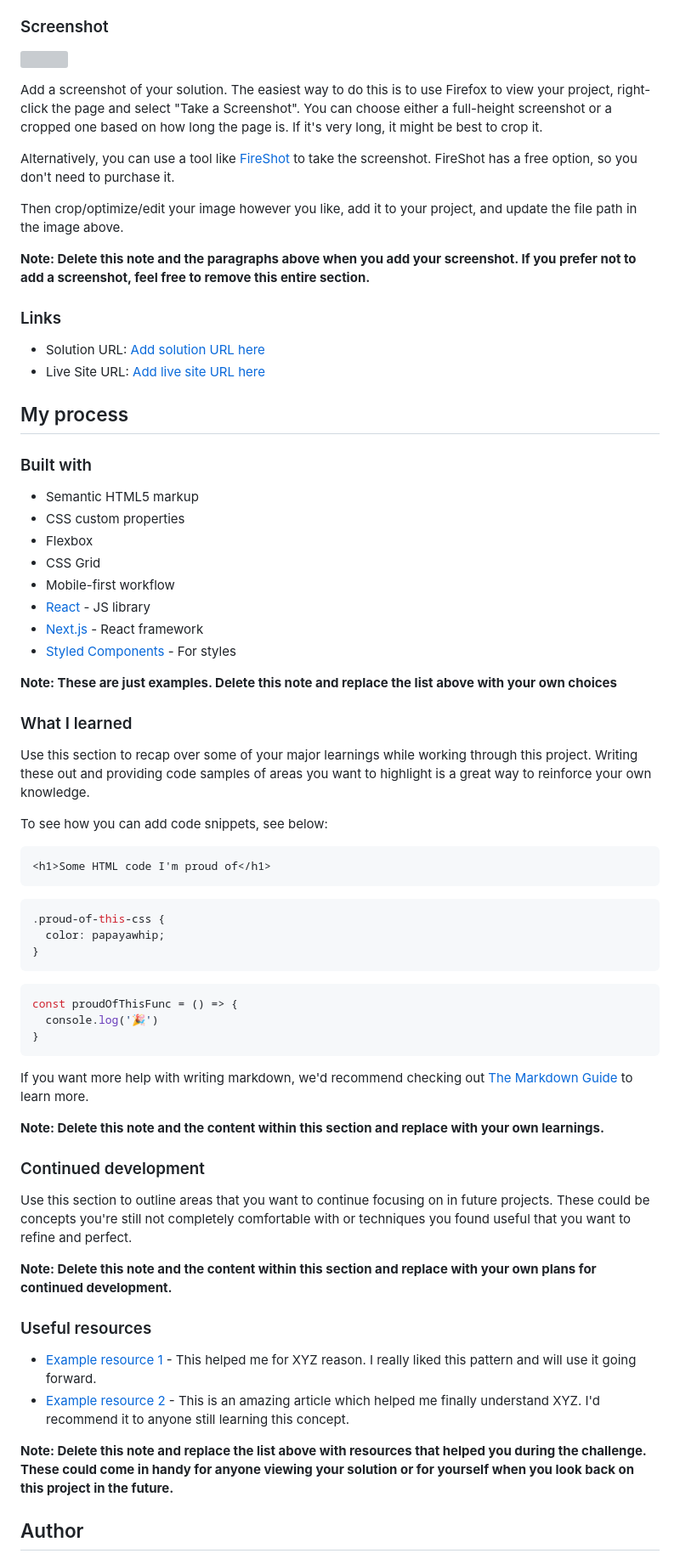
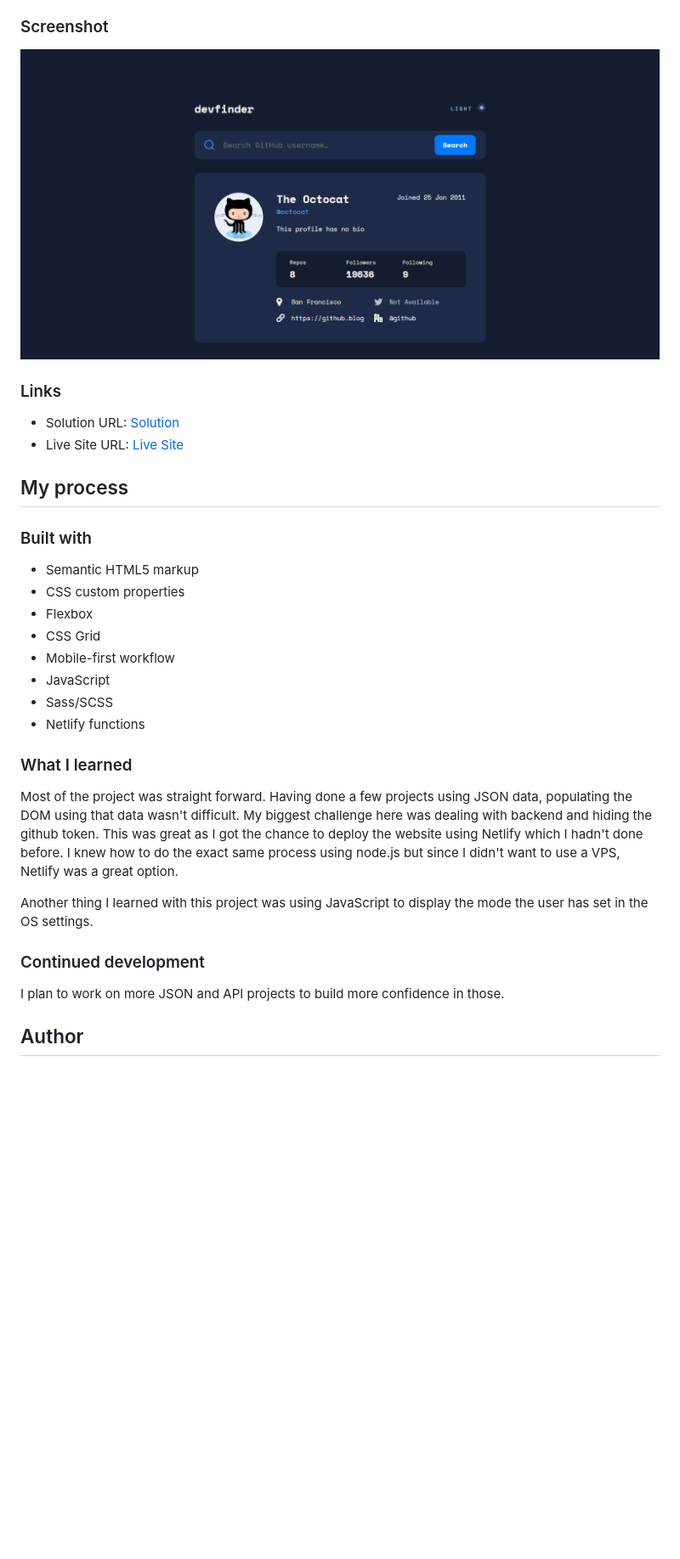
Before and after one commit to socratesioa/github-search-app, a Markdown page: README.md, the part around the change printed below. Shown: that part at 85% size. Drawn GitHub-style; pictures changed too: screenshot.png (added); blank space fills up the shorter version; grey boxes are pictures that could not be loaded.

Commit message:
Update README and add screenshot

````diff
--- a/README.md
+++ b/README.md
@@ -33,20 +29,12 @@ Users should be able to:
 
 ### Screenshot
 
-![](./screenshot.jpg)
-
-Add a screenshot of your solution. The easiest way to do this is to use Firefox to view your project, right-click the page and select "Take a Screenshot". You can choose either a full-height screenshot or a cropped one based on how long the page is. If it's very long, it might be best to crop it.
-
-Alternatively, you can use a tool like [FireShot](https://getfireshot.com/) to take the screenshot. FireShot has a free option, so you don't need to purchase it.
-
-Then crop/optimize/edit your image however you like, add it to your project, and update the file path in the image above.
-
-**Note: Delete this note and the paragraphs above when you add your screenshot. If you prefer not to add a screenshot, feel free to remove this entire section.**
+![](./screenshot.png)
 
 ### Links
 
-- Solution URL: [Add solution URL here](https://your-solution-url.com)
-- Live Site URL: [Add live site URL here](https://your-live-site-url.com)
+- Solution URL: [Solution](https://github.com/socratesioa/github-search-app)
+- Live Site URL: [Live Site](https://github-search-app-socrates.netlify.app/)
 
 ## My process
 
@@ -57,48 +45,19 @@ Then crop/optimize/edit your image however you like, add it to your project, and
 - Flexbox
 - CSS Grid
 - Mobile-first workflow
-- [React](https://reactjs.org/) - JS library
-- [Next.js](https://nextjs.org/) - React framework
-- [Styled Components](https://styled-components.com/) - For styles
-
-**Note: These are just examples. Delete this note and replace the list above with your own choices**
+- JavaScript
+- Sass/SCSS
+- Netlify functions
 
 ### What I learned
 
-Use this section to recap over some of your major learnings while working through this project. Writing these out and providing code samples of areas you want to highlight is a great way to reinforce your own knowledge.
+Most of the project was straight forward. Having done a few projects using JSON data, populating the DOM using that data wasn't difficult. My biggest challenge here was dealing with backend and hiding the github token. This was great as I got the chance to deploy the website using Netlify which I hadn't done before. I knew how to do the exact same process using node.js but since I didn't want to use a VPS, Netlify was a great option.
 
-To see how you can add code snippets, see below:
-
-```html
-<h1>Some HTML code I'm proud of</h1>
-```
-```css
-.proud-of-this-css {
-  color: papayawhip;
-}
-```
-```js
-const proudOfThisFunc = () => {
-  console.log('🎉')
-}
-```
-
-If you want more help with writing markdown, we'd recommend checking out [The Markdown Guide](https://www.markdownguide.org/) to learn more.
-
-**Note: Delete this note and the content within this section and replace with your own learnings.**
+Another thing I learned with this project was using JavaScript to display the mode the user has set in the OS settings.
 
 ### Continued development
 
-Use this section to outline areas that you want to continue focusing on in future projects. These could be concepts you're still not completely comfortable with or techniques you found useful that you want to refine and perfect.
-
-**Note: Delete this note and the content within this section and replace with your own plans for continued development.**
-
-### Useful resources
-
-- [Example resource 1](https://www.example.com) - This helped me for XYZ reason. I really liked this pattern and will use it going forward.
-- [Example resource 2](https://www.example.com) - This is an amazing article which helped me finally understand XYZ. I'd recommend it to anyone still learning this concept.
-
-**Note: Delete this note and replace the list above with resources that helped you during the challenge. These could come in handy for anyone viewing your solution or for yourself when you look back on this project in the future.**
+I plan to work on more JSON and API projects to build more confidence in those.
 
 ## Author
 
````
Also changed, not shown: other parts of README.md (+2 -15 lines).
